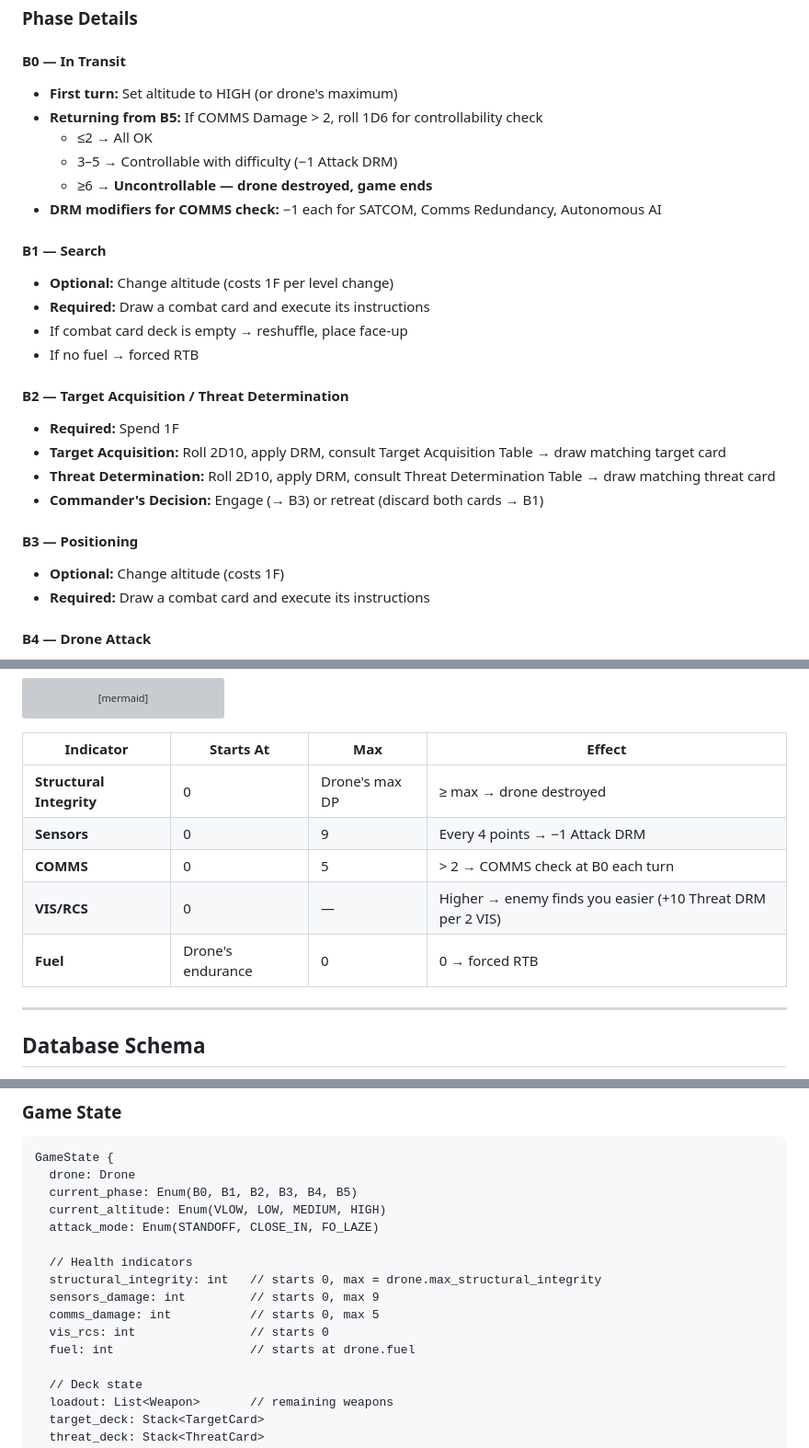
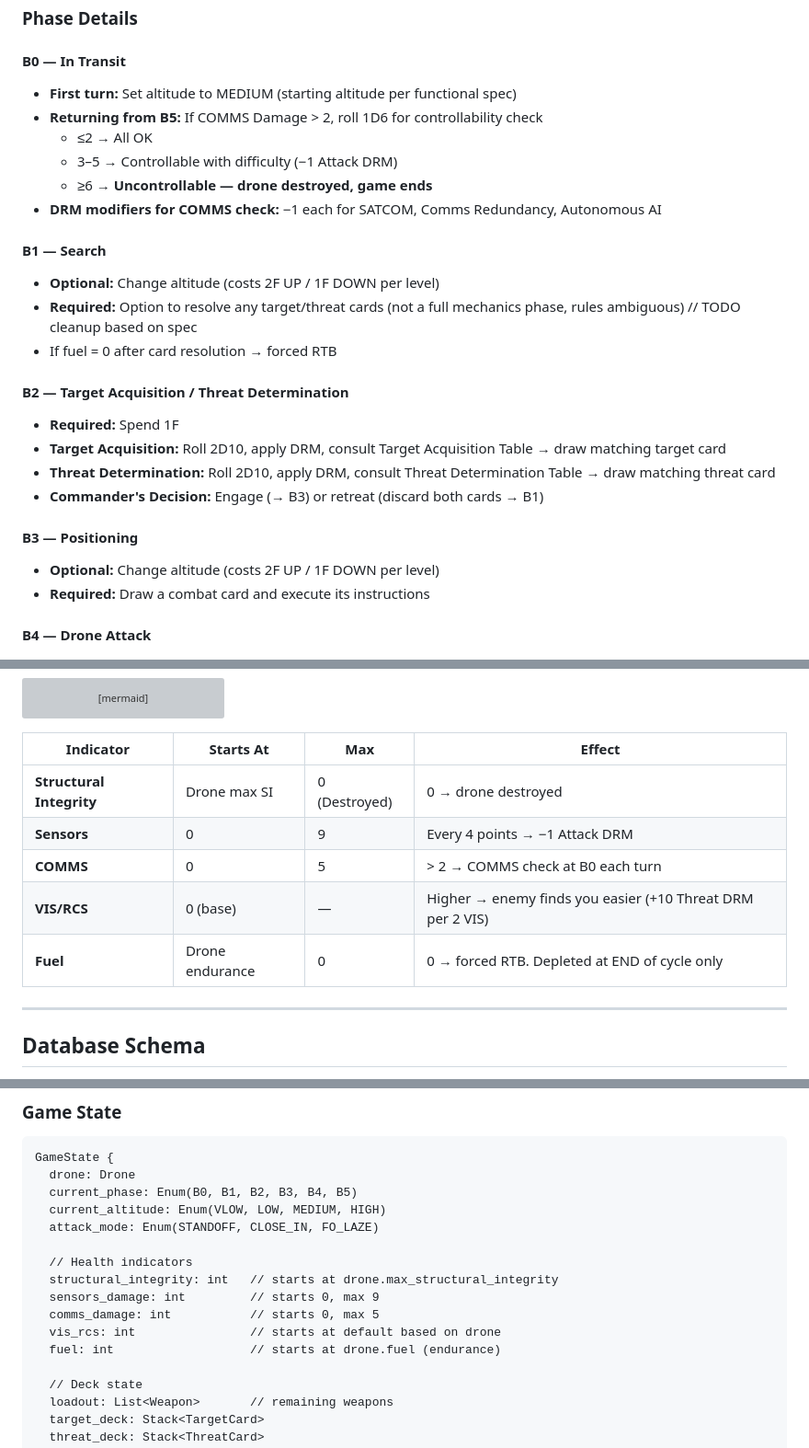
Before and after one commit to oaltinyay70-cell/OB3, a Markdown page: ARCHITECTURE.md, 3 parts joined by grey strips. Shown at 92% size. Drawn GitHub-style; grey boxes are pictures that could not be loaded.

```diff
--- a/ARCHITECTURE.md
+++ b/ARCHITECTURE.md
@@ -96,7 +96,7 @@ stateDiagram-v2
 
 #### B0 — In Transit
 
-- **First turn:** Set altitude to HIGH (or drone's maximum)
+- **First turn:** Set altitude to MEDIUM (starting altitude per functional spec)
 - **Returning from B5:** If COMMS Damage > 2, roll 1D6 for controllability check
   - ≤2 → All OK
   - 3–5 → Controllable with difficulty (−1 Attack DRM)
@@ -105,10 +105,9 @@ stateDiagram-v2
 
 #### B1 — Search
 
-- **Optional:** Change altitude (costs 1F per level change)
-- **Required:** Draw a combat card and execute its instructions
-- If combat card deck is empty → reshuffle, place face-up
-- If no fuel → forced RTB
+- **Optional:** Change altitude (costs 2F UP / 1F DOWN per level)
+- **Required:** Option to resolve any target/threat cards (not a full mechanics phase, rules ambiguous) // TODO cleanup based on spec
+- If fuel = 0 after card resolution → forced RTB
 
 #### B2 — Target Acquisition / Threat Determination
 
@@ -119,7 +118,7 @@ stateDiagram-v2
 
 #### B3 — Positioning
 
-- **Optional:** Change altitude (costs 1F)
+- **Optional:** Change altitude (costs 2F UP / 1F DOWN per level)
 - **Required:** Draw a combat card and execute its instructions
 
 #### B4 — Drone Attack
@@ -162,11 +161,11 @@ flowchart LR
 
 | Indicator | Starts At | Max | Effect |
 |-----------|-----------|-----|--------|
-| **Structural Integrity** | 0 | Drone's max DP | ≥ max → drone destroyed |
+| **Structural Integrity** | Drone max SI | 0 (Destroyed) | 0 → drone destroyed |
 | **Sensors** | 0 | 9 | Every 4 points → −1 Attack DRM |
 | **COMMS** | 0 | 5 | > 2 → COMMS check at B0 each turn |
-| **VIS/RCS** | 0 | — | Higher → enemy finds you easier (+10 Threat DRM per 2 VIS) |
-| **Fuel** | Drone's endurance | 0 | 0 → forced RTB |
+| **VIS/RCS** | 0 (base) | — | Higher → enemy finds you easier (+10 Threat DRM per 2 VIS) |
+| **Fuel** | Drone endurance | 0 | 0 → forced RTB. Depleted at END of cycle only |
 
 ---
 
@@ -244,11 +243,11 @@ GameState {
   attack_mode: Enum(STANDOFF, CLOSE_IN, FO_LAZE)
 
   // Health indicators
-  structural_integrity: int   // starts 0, max = drone.max_structural_integrity
+  structural_integrity: int   // starts at drone.max_structural_integrity
   sensors_damage: int         // starts 0, max 9
   comms_damage: int           // starts 0, max 5
-  vis_rcs: int                // starts 0
-  fuel: int                   // starts at drone.fuel
+  vis_rcs: int                // starts at default based on drone
+  fuel: int                   // starts at drone.fuel (endurance)
 
   // Deck state
   loadout: List<Weapon>       // remaining weapons
```
Also changed, not shown: README.md (+7 -3 lines), docs/specs/game-engine-api.md (+10 -9 lines).
